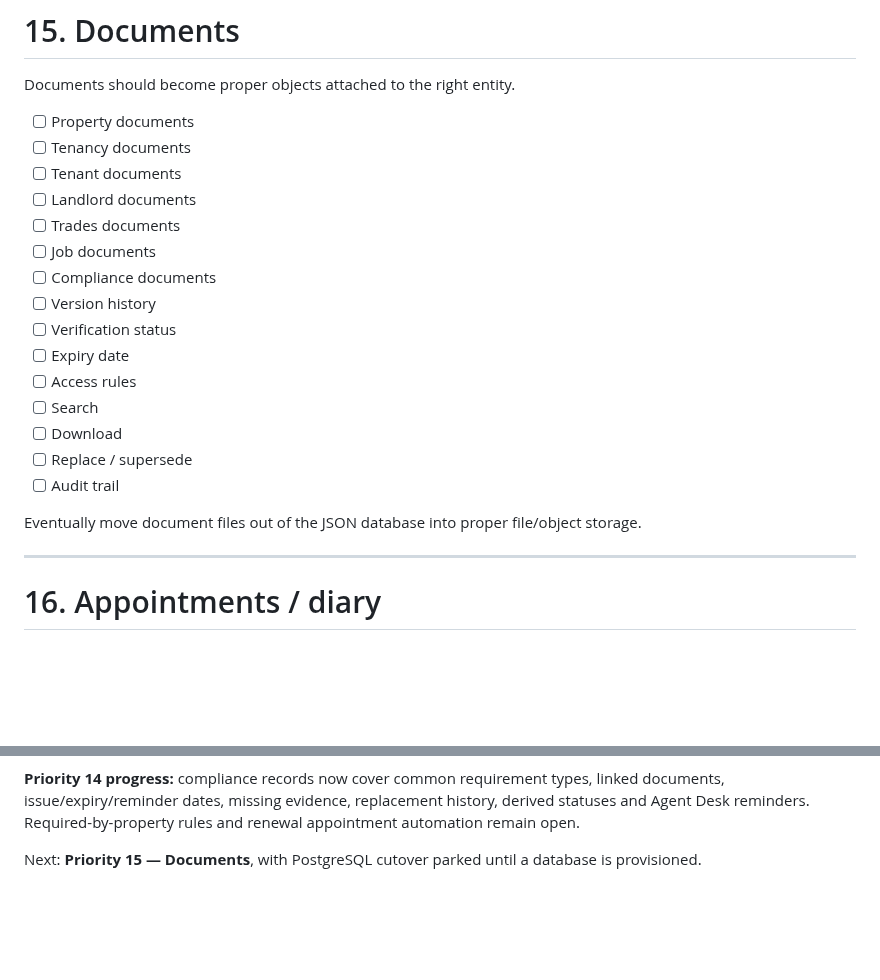
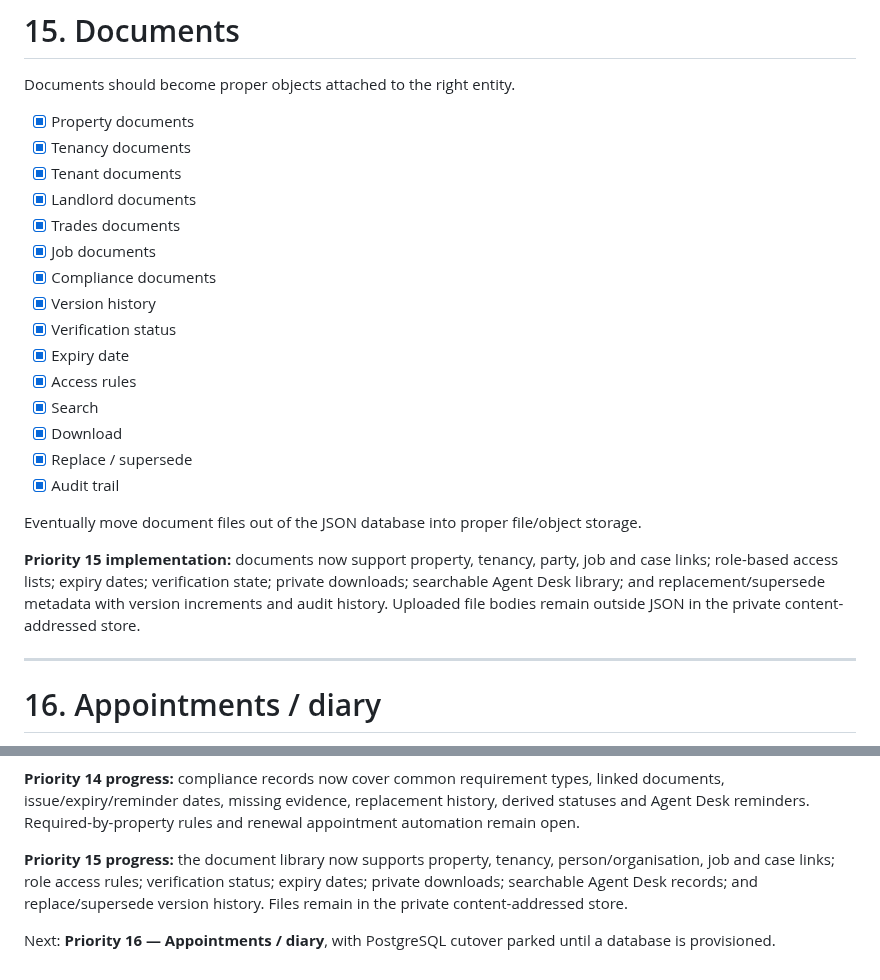
Before and after one commit to eon88/Roger, a Markdown page: PRODUCT-ROADMAP.md, 2 parts joined by grey strips. Drawn GitHub-style; blank space fills up the shorter version.

Commit message:
Mark document engine progress

```diff
--- a/PRODUCT-ROADMAP.md
+++ b/PRODUCT-ROADMAP.md
@@ -684,23 +684,25 @@ Legal requirements must be reviewed against current jurisdiction before producti
 
 Documents should become proper objects attached to the right entity.
 
-- [ ] Property documents
-- [ ] Tenancy documents
-- [ ] Tenant documents
-- [ ] Landlord documents
-- [ ] Trades documents
-- [ ] Job documents
-- [ ] Compliance documents
-- [ ] Version history
-- [ ] Verification status
-- [ ] Expiry date
-- [ ] Access rules
-- [ ] Search
-- [ ] Download
-- [ ] Replace / supersede
-- [ ] Audit trail
+- [x] Property documents
+- [x] Tenancy documents
+- [x] Tenant documents
+- [x] Landlord documents
+- [x] Trades documents
+- [x] Job documents
+- [x] Compliance documents
+- [x] Version history
+- [x] Verification status
+- [x] Expiry date
+- [x] Access rules
+- [x] Search
+- [x] Download
+- [x] Replace / supersede
+- [x] Audit trail
 
 Eventually move document files out of the JSON database into proper file/object storage.
+
+**Priority 15 implementation:** documents now support property, tenancy, party, job and case links; role-based access lists; expiry dates; verification state; private downloads; searchable Agent Desk library; and replacement/supersede metadata with version increments and audit history. Uploaded file bodies remain outside JSON in the private content-addressed store.
 
 ---
 
@@ -1060,4 +1062,6 @@ For each roadmap item:
 
 **Priority 14 progress:** compliance records now cover common requirement types, linked documents, issue/expiry/reminder dates, missing evidence, replacement history, derived statuses and Agent Desk reminders. Required-by-property rules and renewal appointment automation remain open.
 
-Next: **Priority 15 — Documents**, with PostgreSQL cutover parked until a database is provisioned.
+**Priority 15 progress:** the document library now supports property, tenancy, person/organisation, job and case links; role access rules; verification status; expiry dates; private downloads; searchable Agent Desk records; and replace/supersede version history. Files remain in the private content-addressed store.
+
+Next: **Priority 16 — Appointments / diary**, with PostgreSQL cutover parked until a database is provisioned.
```
